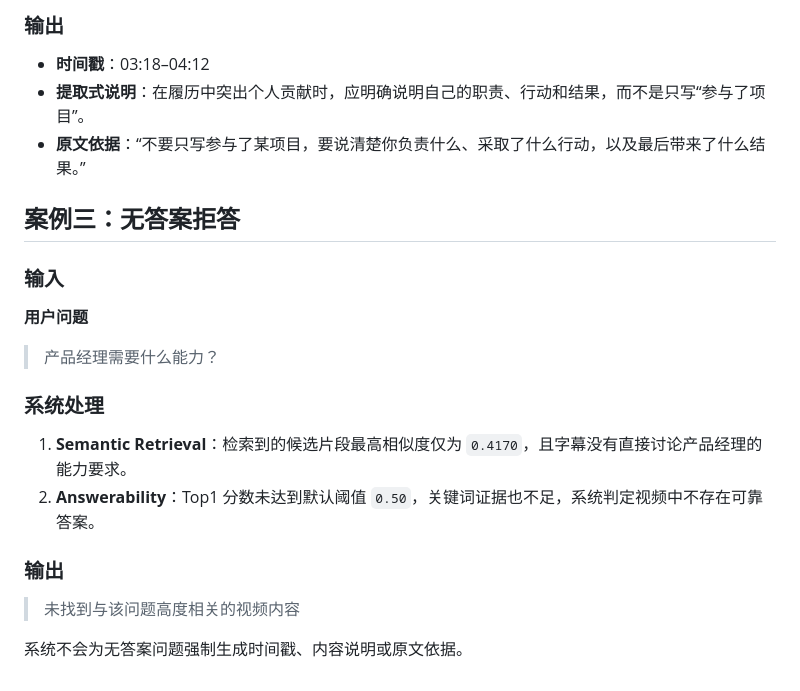
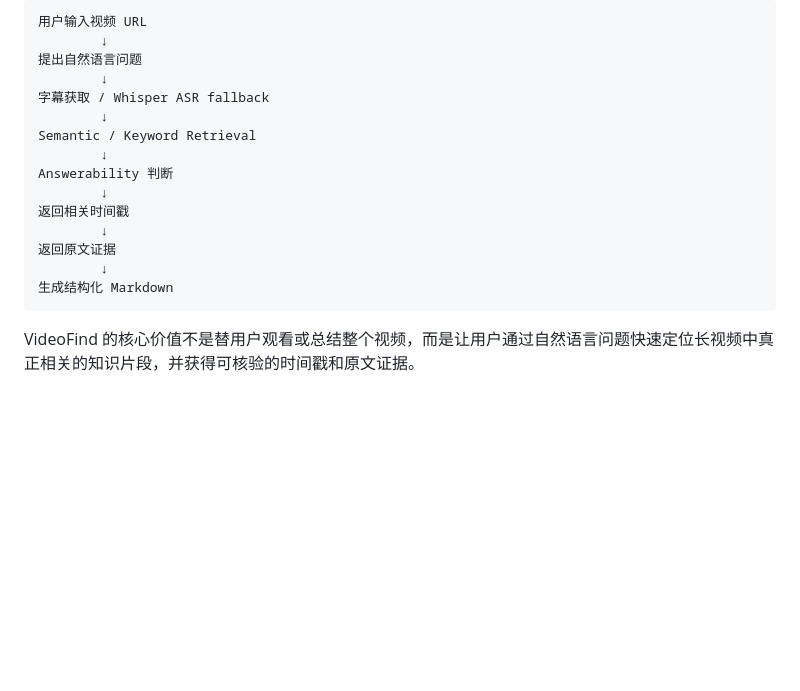
Before and after one commit to hiohoisa/VideoFind, a Markdown page: docs/demo.md, the part around the change printed below. Rendered like a GitHub page; blank space fills up the shorter version.

````diff
--- a/docs/demo.md
+++ b/docs/demo.md
@@ -40,25 +37,20 @@ VideoFind 是一个面向 AI Agent 的单视频知识检索 Skill。它将自然
 
-### 输出
+```text
+用户输入视频 URL
+        ↓
+提出自然语言问题
+        ↓
+字幕获取 / Whisper ASR fallback
+        ↓
+Semantic / Keyword Retrieval
+        ↓
+Answerability 判断
+        ↓
+返回相关时间戳
+        ↓
+返回原文证据
+        ↓
+生成结构化 Markdown
+```
 
-- **时间戳**：03:18–04:12
-- **提取式说明**：在履历中突出个人贡献时，应明确说明自己的职责、行动和结果，而不是只写“参与了项目”。
-- **原文依据**：“不要只写参与了某项目，要说清楚你负责什么、采取了什么行动，以及最后带来了什么结果。”
-
-## 案例三：无答案拒答
-
-### 输入
-
-**用户问题**
-
-> 产品经理需要什么能力？
-
-### 系统处理
-
-1. **Semantic Retrieval**：检索到的候选片段最高相似度仅为 `0.4170`，且字幕没有直接讨论产品经理的能力要求。
-2. **Answerability**：Top1 分数未达到默认阈值 `0.50`，关键词证据也不足，系统判定视频中不存在可靠答案。
-
-### 输出
-
-> 未找到与该问题高度相关的视频内容
-
-系统不会为无答案问题强制生成时间戳、内容说明或原文依据。
+VideoFind 的核心价值不是替用户观看或总结整个视频，而是让用户通过自然语言问题快速定位长视频中真正相关的知识片段，并获得可核验的时间戳和原文证据。
````
Also changed, not shown: other parts of docs/demo.md (+19 -22 lines), docs/demo/01-input.png (added), docs/demo/02-search-result.png (added), docs/demo/03-evidence.png (added).
